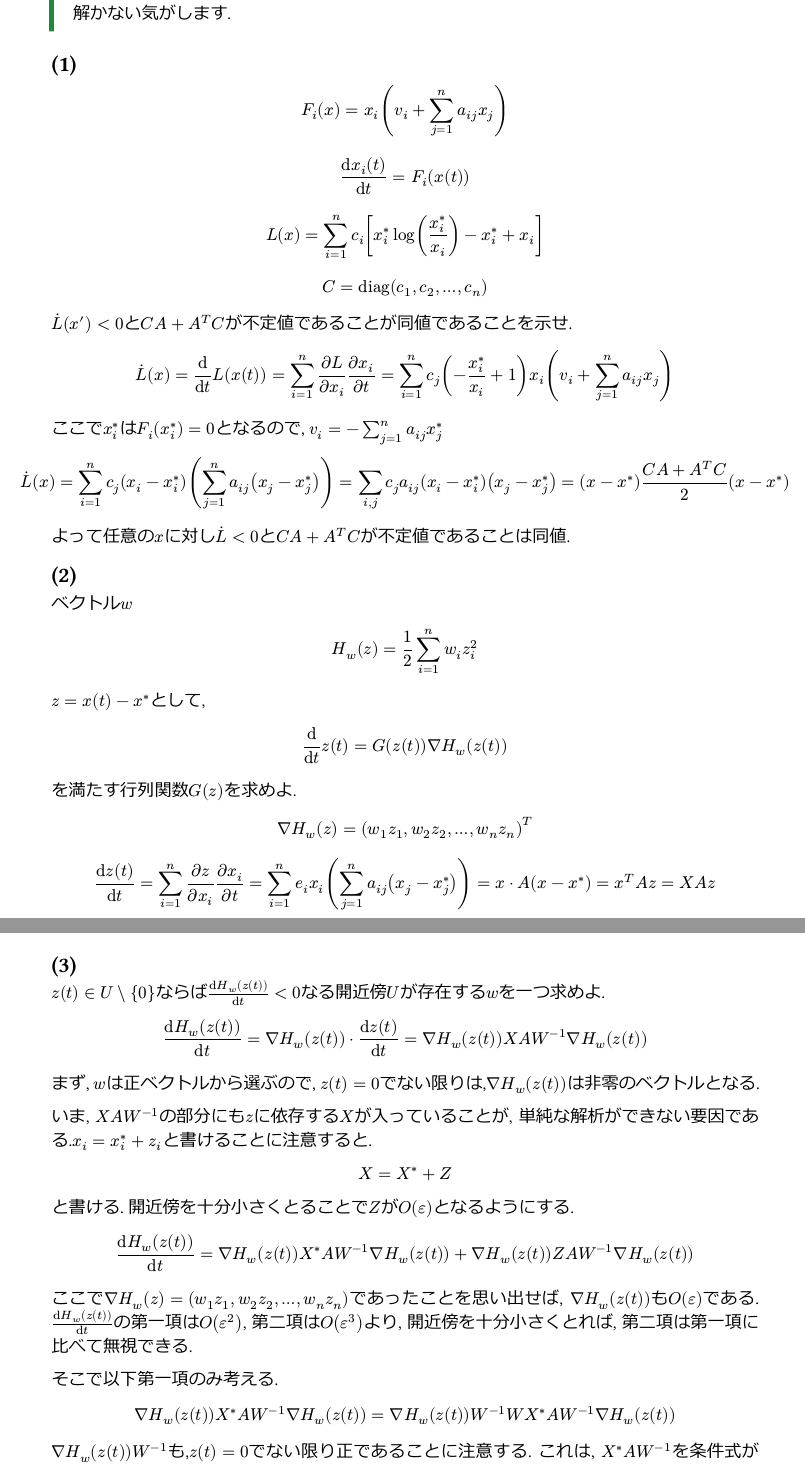
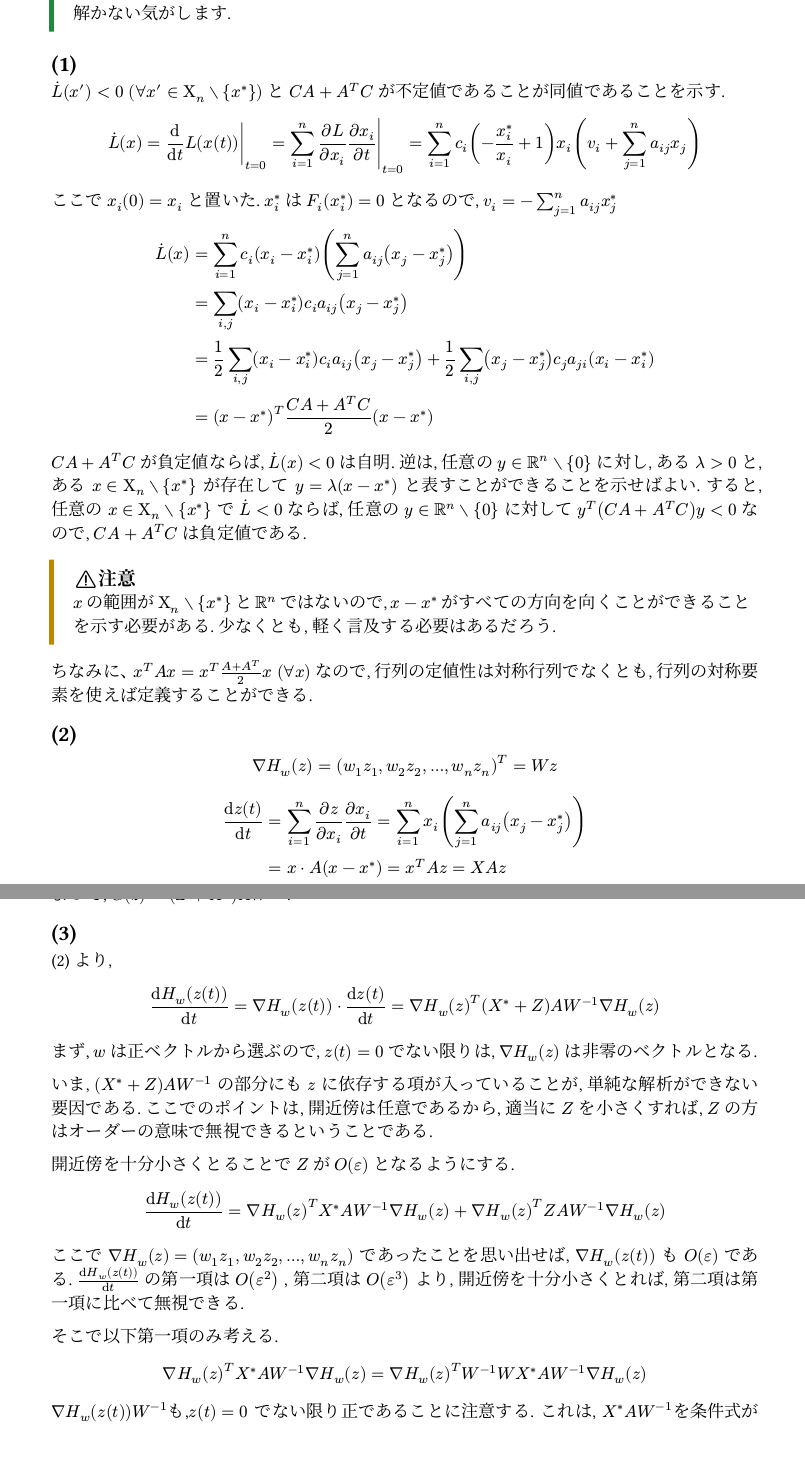
Before and after one commit to naoppy/SuriJohoEntranceExam, a Typst document (数理情報/2023/2.typ): two parts of pages 1 and 2 of 2, joined at a grey line, cut so that both start at the same text. The pictures show the PDF file 数理情報/2023/2.pdf that the author committed with the source.

Commit message:
2023問1-(1)加筆、(2),(3)は可読性を改善

```diff
--- a/数理情報/2023/2.typ
+++ b/数理情報/2023/2.typ
@@ -6,9 +7,10 @@
 
    特に(3)などは試験中ではよくわからなくなる気がするので, 数学強者でない限りはあまり解かない気がします.
 ]
+
 == (1)
+/*
 $ F_i (x) = x_i (v_i + sum_(j = 1)^n a_(i j)x_j) $
 $ (dif x_i (t)) / (dif t) =F_i (x(t)) $
-$ L(x) = sum_(i = 1)^n c_i [x_i^ast log(x_i^ast / x_i) - x_i^ast + x_i] $
-$ C = diag(c_1,c_2,dots,c_n) $
-$dot(L)(x^prime)<0$と$C A + A^T C$が不定値であることが同値であることを示せ.
+$ L(x) = sum_(i = 1)^n c_i [x_i^* log(x_i^* / x_i) - x_i^* + x_i] $
+$ C = diag(c_1,c_2,dots,c_n) $*/
@@ -19,4 +20,30 @@ $ dot(L)(x) = sum_(i = 1)^n c_j (x_i - x_i^ast) (sum_(j = 1)^n a_(i j) (x_j-x_j^
-よって任意の$x$に対し$dot(L) < 0$と$C A + A^T C$が不定値であることは同値.
+$dot(L)(x')<0 thick (forall x' in XSet)$ と $C A + A^T C$ が不定値であることが同値であることを示す.
+
+$
+  dot(L) (x) = Ldot(L(x(t)), t, 0)
+  = lr( sum_(i=1)^n pdv(L, x_i) pdv(x_i, t) |)_(t=0)
+  = sum_(i = 1)^n c_i (- x_i^* / x_i + 1) x_i (v_i + sum_(j = 1)^n a_(i j)x_j)
+$
+
+ここで $x_i (0) = x_i$ と置いた. $x_i^*$ は $F_i (x_i^*)= 0$ となるので, $v_i = - sum_(j = 1)^n a_(i j)x_j^*$
+$
+  dot(L)(x) &= sum_(i = 1)^n c_i (x_i - x_i^*) (sum_(j = 1)^n a_(i j) (x_j-x_j^*)) \
+  &= sum_(i,j) (x_i - x_i^*)c_i a_(i j)(x_j - x_j^*) \
+  &= 1/2 sum_(i,j) (x_i - x_i^*)c_i a_(i j)(x_j - x_j^*) + 1/2 sum_(i,j) (x_j - x_j^*)c_j a_(j i)(x_i - x_i^*) \
+  &= (x - x^*)^T (C A + A^T C)/2 (x - x^*)
+$
+
+$C A + A^T C$ が負定値ならば, $dot(L)(x) < 0$ は自明.
+逆は, 任意の $y in RR^n without {0}$ に対し, ある $lambda > 0$ と, ある $x in XSet$ が存在して $y = lambda (x - x^*)$ と表すことができることを示せばよい.
+すると, 任意の $x in XSet$ で $dot(L) < 0$ ならば, 任意の $y in RR^n without {0}$ に対して $y^T (C A + A^T C) y < 0$ なので, $C A + A^T C$ は負定値である.
+
+#warning[
+  $x$ の範囲が $XSet$ と $RR^n$ ではないので, $x - x^*$ がすべての方向を向くことができることを示す必要がある. 少なくとも, 軽く言及する必要はあるだろう.
+]
+
+ちなみに、$x^T A x  = x^T (A + A^T)/2 x thick (forall x)$ なので, 行列の定値性は対称行列でなくとも, 行列の対称要素を使えば定義することができる.
+
 == (2)
+/*
 ベクトル$w$
 $ H_w (z) = 1/2 sum_(i = 1)^n w_i z_i^2 $
@@ -24,3 +51 @@ $z = x(t) - x^ast$として,
 $ (dif) / (dif t)z(t) = G(z(t))gradient H_w (z(t)) $
-を満たす行列関数$G(z)$を求めよ.
-$ gradient H_w (z) = (w_1 z_1, w_2z_2, dots, w_n z_n)^T $
@@ -29,8 +58,17 @@ $ = X A W^(-1)W z = (Z + X^ast) A W^(-1)gradient H_w (z) $
+&= x dot A(x-x^*) = x^T A z = X A z \
+&= X A W^(-1)W z = (Z + X^*) A W^(-1)gradient H_w (z) $
+
+よって, $G(z) = (Z + X^*) A W^(-1)$.
+
 == (3)
+/*
 $z(t)in U\\{0}$ならば$(dif H_w (z(t))) / (dif t) < 0$なる開近傍$U$が存在する$w$を一つ求めよ.
-$ (dif H_w (z(t))) / (dif t) = gradient H_w (z(t)) dot (dif z(t)) / (dif t) = gradient H_w (z(t)) (X^ast + Z) A W^(-1) gradient H_w (z(t)) $
-まず, $w$は正ベクトルから選ぶので, $z(t) =0$でない限りは,$gradient H_w (z(t))$は非零のベクトルとなる.
+*/
+(2) より,
+$
+  (dif H_w (z(t))) / (dif t) = gradient H_w (z(t)) dot (dif z(t)) / (dif t) = gradient H_w (z)^T (X^* + Z) A W^(-1) gradient H_w (z)
+$
+まず, $w$ は正ベクトルから選ぶので, $z(t) = 0$ でない限りは, $gradient H_w (z)$ は非零のベクトルとなる.
 
-いま, $(X^ast + Z) A W^(-1)$の部分にも$z$に依存する項が入っていることが, 単純な解析ができない要因である. ここでのポイントは,開近傍は任意であるから, 適当に$Z$を小さくすれば, $Z$の方はオーダーの意味で無視できるということである.
+いま, $(X^* + Z) A W^(-1)$ の部分にも $z$ に依存する項が入っていることが, 単純な解析ができない要因である. ここでのポイントは, 開近傍は任意であるから, 適当に $Z$ を小さくすれば, $Z$ の方はオーダーの意味で無視できるということである.
 
-開近傍を十分小さくとることで$Z$が$O(epsilon)$となるようにする.
@@ -38,0 +77 @@ $ (dif H_w (z(t))) / (dif t) = gradient H_w (z(t)) X^ast A W^(-1) gradient H_w (
+  (dif H_w (z(t))) / (dif t) = gradient H_w (z)^T X^* A W^(-1) gradient H_w (z)+gradient H_w (z)^T Z A W^(-1) gradient H_w (z)
@@ -44,0 +83,5 @@ $ = gradient H_w (z(t))W^(-1) ((W X^ast A + A^T X^ast W)/2) W^(-1) gradient H_w
+  gradient H_w (z)^T X^* A W^(-1) gradient H_w (z) = gradient H_w (z)^T W^(-1) W X^* A W^(-1) gradient H_w (z)
+$
+$gradient H_w (z(t)) W^(-1)$も,$z(t) = 0$ でない限り正であることに注意する. これは, $X^* A W^(-1)$を条件式が使いやすい$W X^* A$と書き換えるために行った.
+$
+  = gradient H_w (z)^T W^(-1) ((W X^* A + A^T X^* W)/2) W^(-1) gradient H_w (z)
```
Also changed, not shown: 数理情報/2023/2.pdf, 数理情報/2023/2.typ (31 more changed lines).
